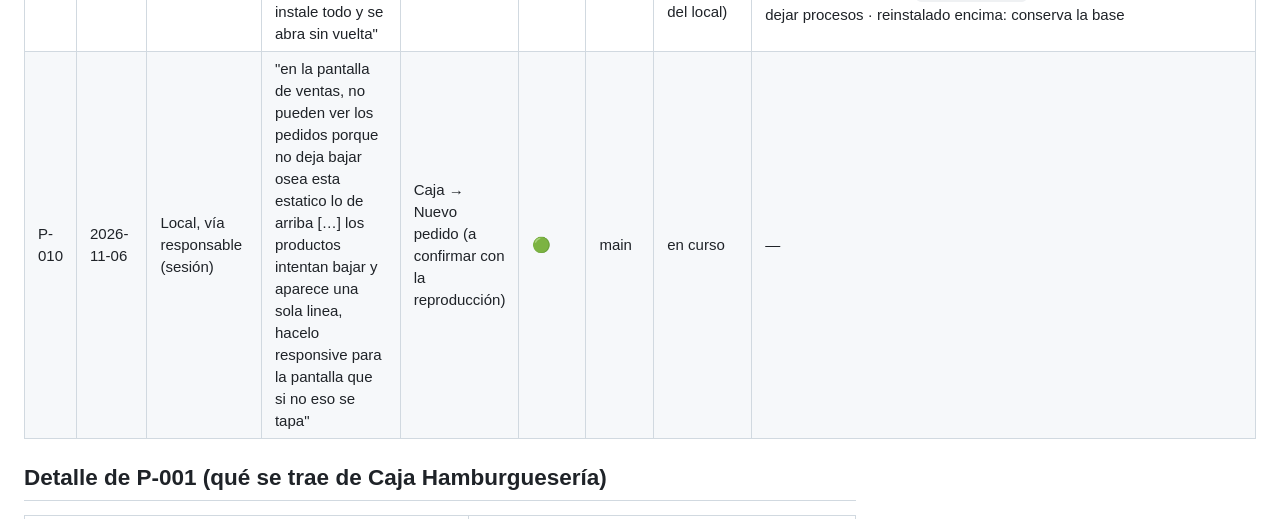
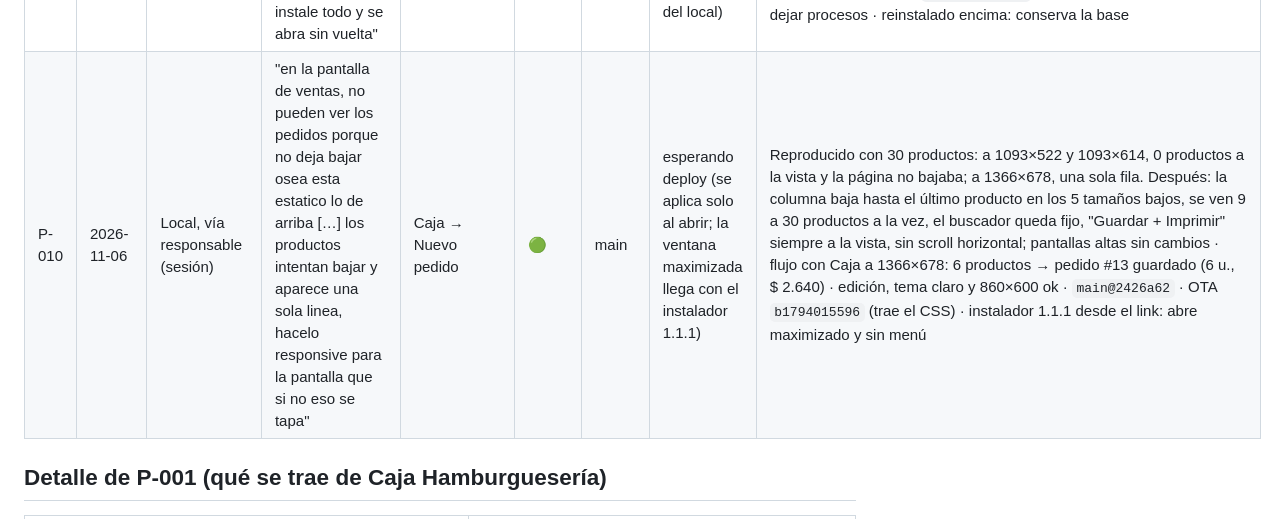
Before and after one commit to luchoberaza/gestorpedidos-magikburger, a Markdown page: context/pedidos.md, the part around the change. GitHub-like rendering.

Commit message:
docs: libro y decisiones del pedido de pantallas bajas (P-010)
Co-Authored-By: Claude Opus 5.5 <noreply@anthropic.com>

```diff
--- a/context/pedidos.md
+++ b/context/pedidos.md
@@ -14,7 +14,7 @@ Estados: `nuevo` → `en curso` → `hecho-local` → `verificado` · `parcial (
 | P-007 | 2026-11-06 | Responsable (sesión) | "Nadie dijo para cambiar la contraseña del admin" — sacar el aviso que lo pedía | sesión / barra superior | 🟢 | main | esperando deploy | `test_admin_entra_con_la_clave_de_siempre_y_la_caja_sin_clave` · Playwright: el admin entra sin aviso y "Cambiar mi contraseña" sigue andando |
 | P-008 | 2026-11-06 | Responsable (sesión) | "una analitica del cliente que mas pide en el mes […] lo que los verifica son las direcciones […] 6 meses para atras […] los 5 que mas compraron" | Negocio → Mejores clientes | 🟢 | main | esperando deploy | `TestMejoresClientes` (7) · Playwright con 148 pedidos en 6 meses: meses, "6 meses", orden, Excel, celular, la Caja no la ve (403) |
 | P-009 | 2026-11-06 | Responsable (sesión) | "construi el instalador completo y que este en github, que con ejecutarlo se instale todo y se abra sin vuelta" | `launcher/` + release `instalador` | 🟢 | main | esperando deploy (falta: ejecutarlo en la PC del local) | `main@f6f3e24` · release `instalador` (no es la latest: sigue `b1793995651`) · el link público baja el mismo SHA256 que el armado · instalado desde ese link en una PC sin carpeta de datos: abre solo, usa el Python embebido (con PATH vacío también), base nueva, PDF y logo ESC/POS ok, sin `did-fail-load`, una sola instancia, cierra sin dejar procesos · reinstalado encima: conserva la base |
-| P-010 | 2026-11-06 | Local, vía responsable (sesión) | "en la pantalla de ventas, no pueden ver los pedidos porque no deja bajar osea esta estatico lo de arriba […] los productos intentan bajar y aparece una sola linea, hacelo responsive para la pantalla que si no eso se tapa" | Caja → Nuevo pedido (a confirmar con la reproducción) | 🟢 | main | en curso | — |
+| P-010 | 2026-11-06 | Local, vía responsable (sesión) | "en la pantalla de ventas, no pueden ver los pedidos porque no deja bajar osea esta estatico lo de arriba […] los productos intentan bajar y aparece una sola linea, hacelo responsive para la pantalla que si no eso se tapa" | Caja → Nuevo pedido | 🟢 | main | esperando deploy (se aplica solo al abrir; la ventana maximizada llega con el instalador 1.1.1) | Reproducido con 30 productos: a 1093×522 y 1093×614, 0 productos a la vista y la página no bajaba; a 1366×678, una sola fila. Después: la columna baja hasta el último producto en los 5 tamaños bajos, se ven 9 a 30 productos a la vez, el buscador queda fijo, "Guardar + Imprimir" siempre a la vista, sin scroll horizontal; pantallas altas sin cambios · flujo con Caja a 1366×678: 6 productos → pedido #13 guardado (6 u., $ 2.640) · edición, tema claro y 860×600 ok · `main@2426a62` · OTA `b1794015596` (trae el CSS) · instalador 1.1.1 desde el link: abre maximizado y sin menú |
 
 ## Detalle de P-001 (qué se trae de Caja Hamburguesería)
 
```
Also changed, not shown: context/decisiones.md (+1 -0 lines).
